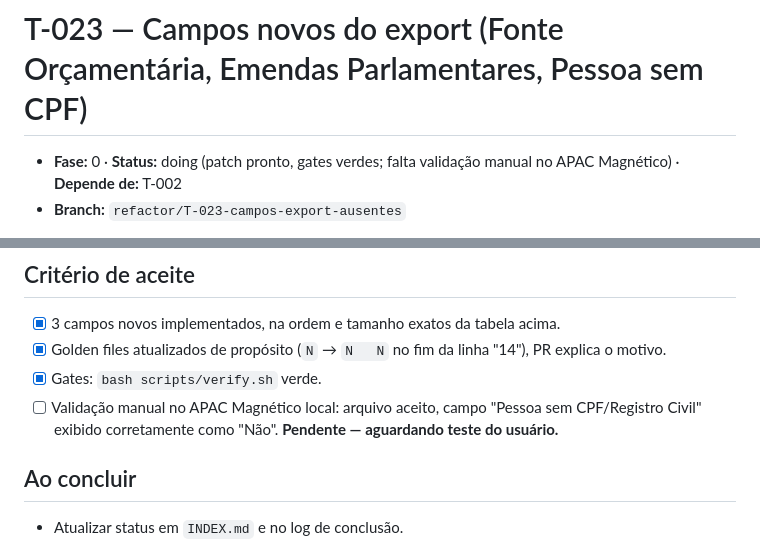
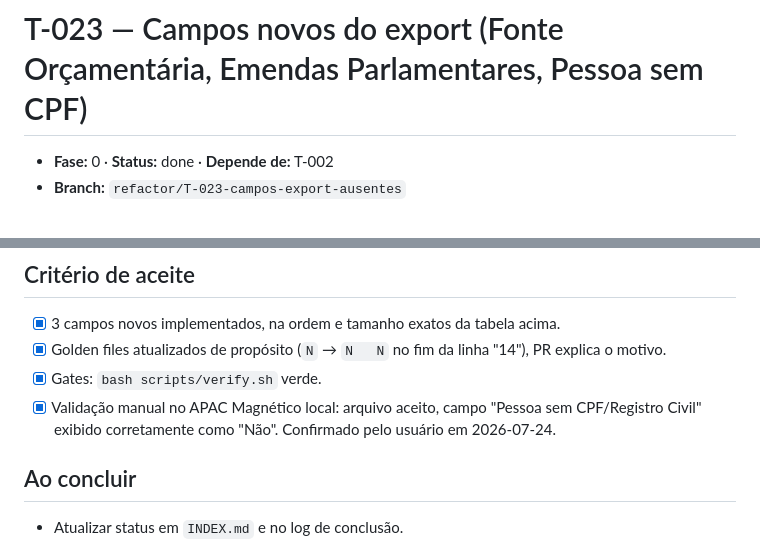
Before and after one commit to Cisbaf/Apac-Oci, a Markdown page: .context/tasks/T-023-campos-export-ausentes.md, 2 parts joined by grey strips. GitHub-like rendering.

Commit message:
T-023: fecha a tarefa — validação manual confirmada
Usuário testou a importação dos golden files com os campos novos no
APAC Magnético local: exporta e importa corretamente, "Pessoa sem
CPF/Registro Civil" exibido como "Não". Status done, INDEX.md
atualizado (linha + log de conclusão).

Co-Authored-By: Claude Sonnet 5 <noreply@anthropic.com>

```diff
--- a/.context/tasks/T-023-campos-export-ausentes.md
+++ b/.context/tasks/T-023-campos-export-ausentes.md
@@ -1,6 +1,6 @@
 # T-023 — Campos novos do export (Fonte Orçamentária, Emendas Parlamentares, Pessoa sem CPF)
 
-- **Fase:** 0 · **Status:** doing (patch pronto, gates verdes; falta validação manual no APAC Magnético) · **Depende de:** T-002
+- **Fase:** 0 · **Status:** done · **Depende de:** T-002
 - **Branch:** `refactor/T-023-campos-export-ausentes`
 
 > Especificação **confirmada pelo layout oficial** (`layout_Exportacao_APAC.pdf`,
@@ -135,9 +135,9 @@ esquerda — **não** passar o código cru, senão o valor sai errado (ex.: `"1
 - [x] Golden files atualizados de propósito (`N` → `N   N` no fim da linha "14"), PR
       explica o motivo.
 - [x] Gates: `bash scripts/verify.sh` verde.
-- [ ] Validação manual no APAC Magnético local: arquivo aceito, campo "Pessoa sem
-      CPF/Registro Civil" exibido corretamente como "Não". **Pendente — aguardando
-      teste do usuário.**
+- [x] Validação manual no APAC Magnético local: arquivo aceito, campo "Pessoa sem
+      CPF/Registro Civil" exibido corretamente como "Não". Confirmado pelo usuário
+      em 2026-07-24.
 
 ## Ao concluir
 - Atualizar status em `INDEX.md` e no log de conclusão.
```
Also changed, not shown: .context/tasks/INDEX.md (+2 -1 lines).
